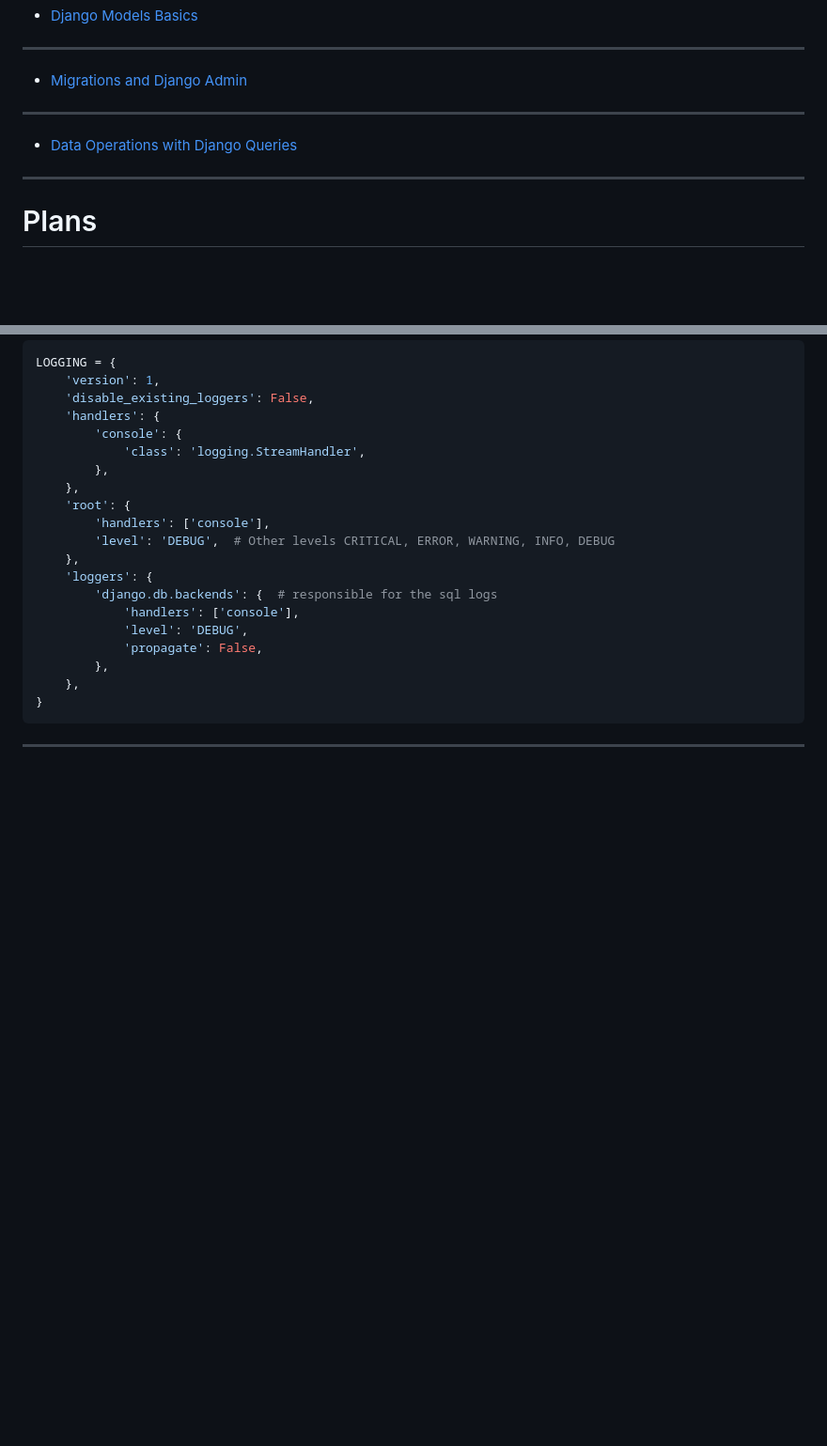
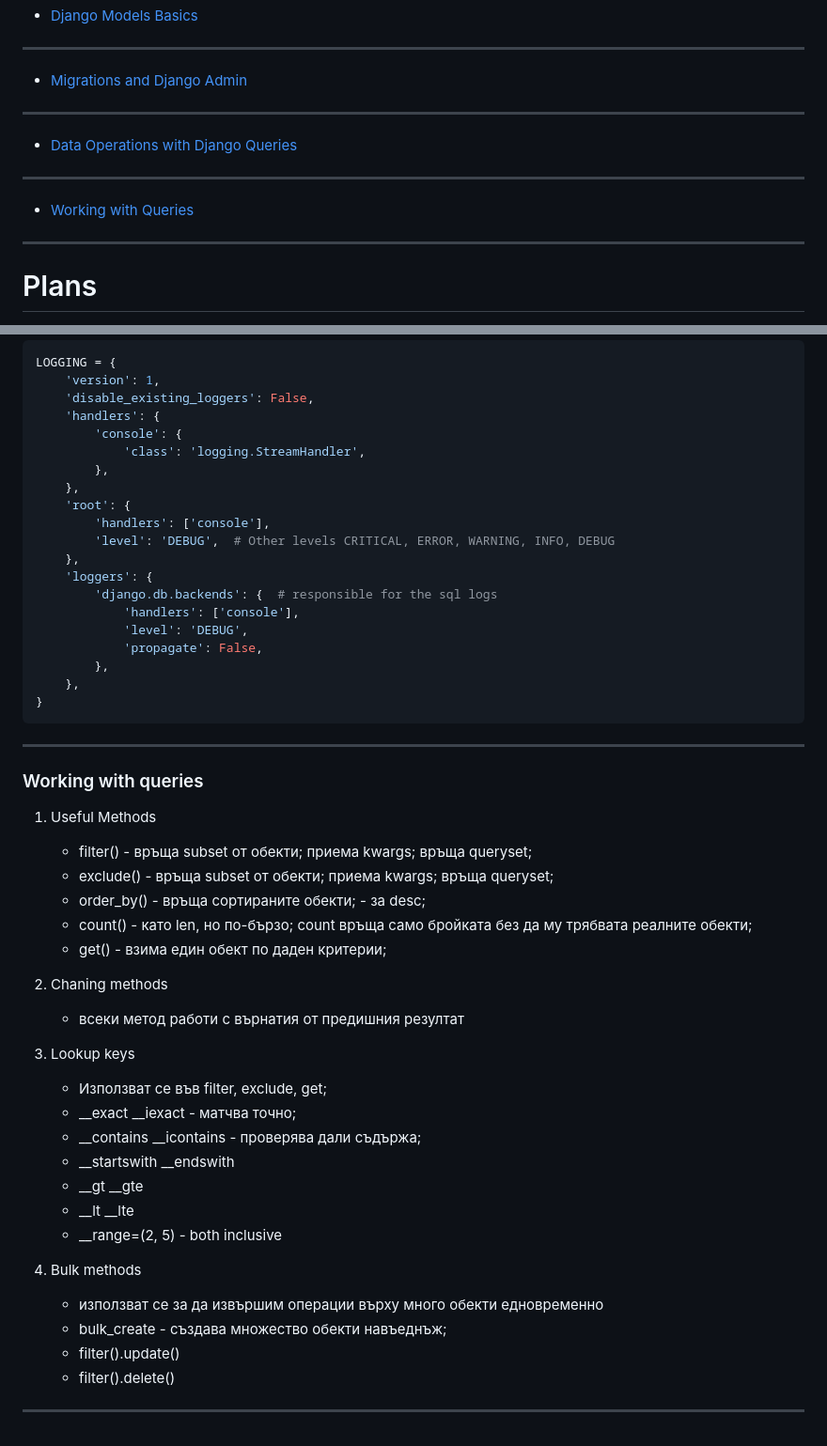
Before and after one commit to DiyanKalaydzhiev23/Python-ORM-2024, a Markdown page: README.md, 2 parts joined by grey strips. Shown: that part at 94% size. GitHub-like rendering; blank space fills up the shorter version.

````diff
--- a/README.md
+++ b/README.md
@@ -51,6 +51,10 @@
 ---
 
 - [Data Operations with Django Queries](https://forms.gle/Pzay1RHaUuQCb1X68)
+
+---
+
+- [Working with Queries](https://forms.gle/kieTF55zwmK2eAaM7)
 
 ---
 
@@ -314,3 +318,35 @@ LOGGING = {
 ```
 
 ---
+
+### Working with queries
+
+
+1. Useful Methods
+   - filter() - връща subset от обекти; приема kwargs; връща queryset;
+   - exclude() - връща subset от обекти; приема kwargs; връща queryset;
+   - order_by() - връща сортираните обекти; - за desc;
+   - count() - като len, но по-бързо; count връща само бройката без да му трябвата реалните обекти;
+   - get() - взима един обект по даден критерии;
+
+
+2. Chaning methods
+   - всеки метод работи с върнатия от предишния резултат
+
+
+3. Lookup keys
+   - Използват се във filter, exclude, get;
+   - __exact __iexact - матчва точно;
+   - __contains __icontains - проверява дали съдържа;
+   - __startswith __endswith
+   - __gt __gte
+   - __lt __lte
+   - __range=(2, 5) - both inclusive
+
+4. Bulk methods
+   - използват се за да извършим операции върху много обекти едновременно
+   - bulk_create - създава множество обекти навъеднъж;
+   - filter().update()
+   - filter().delete()
+
+---
````
